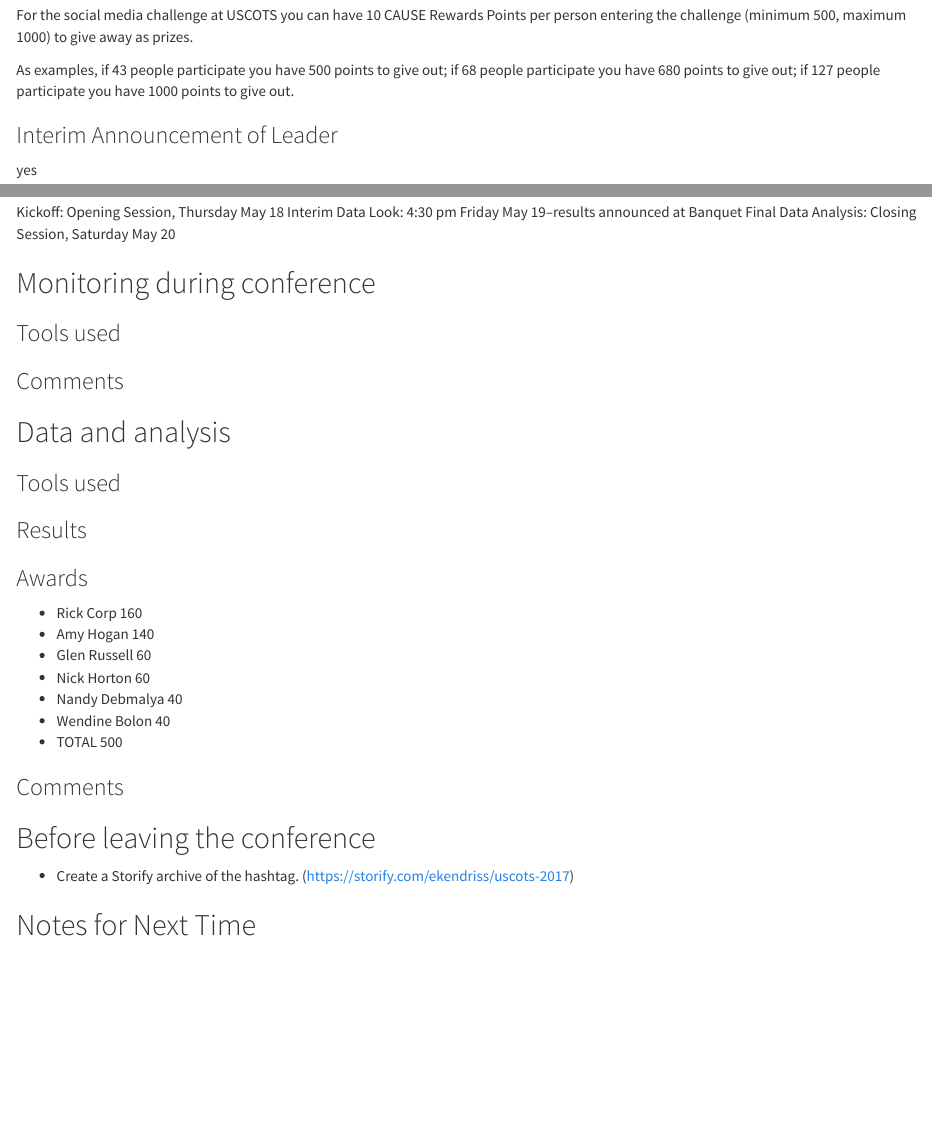
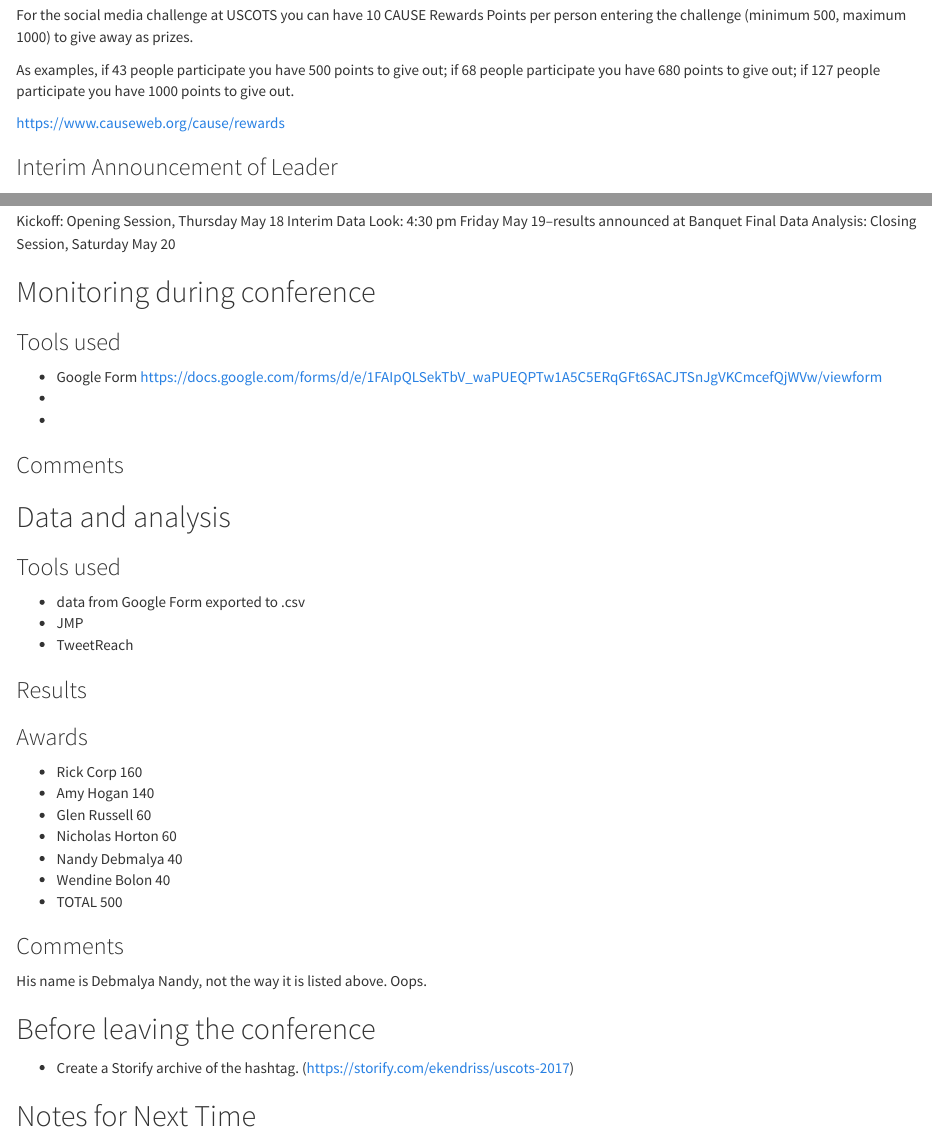
Before and after one commit to ballykea/USCOTS-eCOTS-socialmedia-AAR, an R Markdown document (AAR.Rmd): the page in a window 1100 px wide, from 560 px down, and a second part further down, joined at a grey line. Rendered offline with R 4.5, knitr and Pandoc, with nearby package versions.

Commit message:
Update AAR.Rmd

```diff
--- a/AAR.Rmd
+++ b/AAR.Rmd
@@ -45,6 +46,9 @@ Final Data Analysis: Closing Session, Saturday May 20
 ## Monitoring during conference ##
 
 ### Tools used ###
+* Google Form https://docs.google.com/forms/d/e/1FAIpQLSekTbV_waPUEQPTw1A5C5ERqGFt6SACJTSnJgVKCmcefQjWVw/viewform
+*
+*
 
 ### Comments ###
 
@@ -52,7 +56,9 @@ Final Data Analysis: Closing Session, Saturday May 20
 ## Data and analysis ##
 
 ### Tools used ###
-
+* data from Google Form exported to .csv
+* JMP
+* TweetReach
 
 ### Results ###
 
@@ -60,13 +66,13 @@ Final Data Analysis: Closing Session, Saturday May 20
 * Rick Corp	160
 * Amy Hogan	140
 * Glen Russell	60
-* Nick Horton	60
+* Nicholas Horton	60
 * Nandy Debmalya	40
 * Wendine Bolon	40
 * TOTAL	500
 
 ### Comments ###
-
+His name is Debmalya Nandy, not the way it is listed above. Oops.
 
 ## Before leaving the conference ##
 * Create a Storify archive of the hashtag.
```
Also changed, not shown: AAR.Rmd (1 more changed lines).
